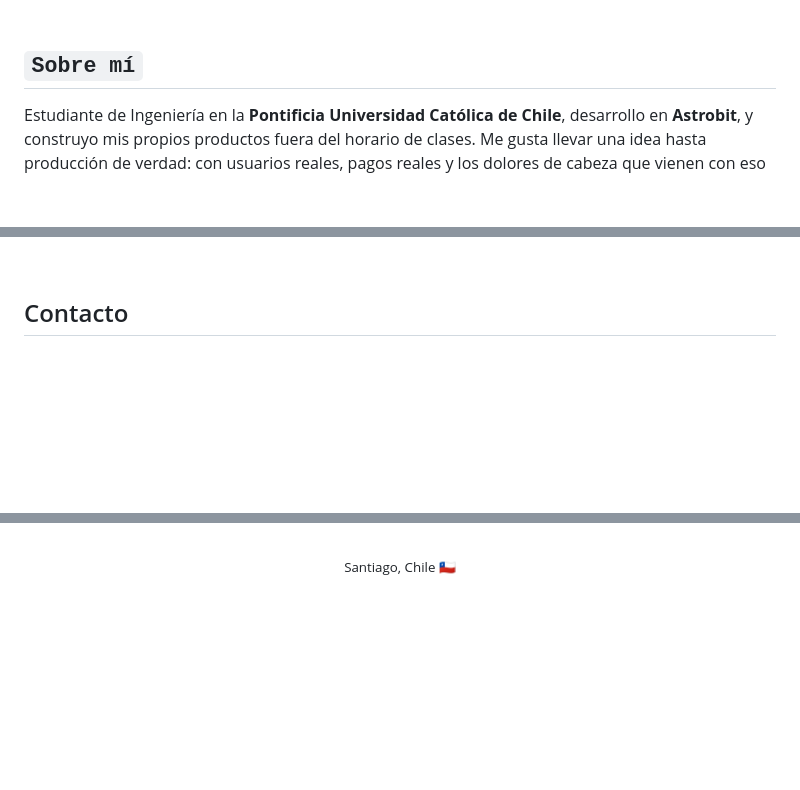
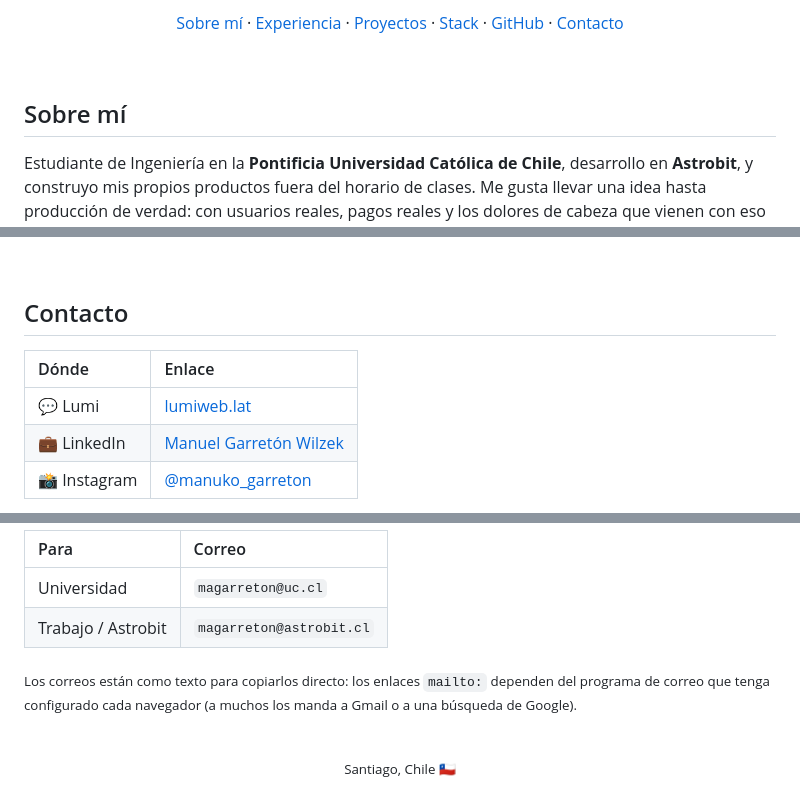
Before and after one commit to ManuelGarreton/ManuelGarreton, a Markdown page: README.md, 3 parts joined by grey strips. Rendered like a GitHub page; blank space fills up the shorter version.

```diff
--- a/README.md
+++ b/README.md
@@ -7,8 +15,17 @@
 </div>
+
+<p align="center">
+  <a href="#sobre-mí">Sobre mí</a> ·
+  <a href="#experiencia">Experiencia</a> ·
+  <a href="#proyectos">Proyectos</a> ·
+  <a href="#stack">Stack</a> ·
+  <a href="#github">GitHub</a> ·
+  <a href="#contacto">Contacto</a>
+</p>
 
 <br>
 
-## `Sobre mí`
+## Sobre mí
 
 Estudiante de Ingeniería en la **Pontificia Universidad Católica de Chile**, desarrollo en **Astrobit**, y construyo mis propios productos fuera del horario de clases. Me gusta llevar una idea hasta producción de verdad: con usuarios reales, pagos reales y los dolores de cabeza que vienen con eso (rate limits, bugs de madrugada, un servidor que hay que mantener vivo).
 
@@ -67,5 +84,9 @@ No es otro entrenador genérico: analiza **mis** partidas de Chess.com con Stock
 
 ## Contacto
 
-<div align="center">
+| Dónde | Enlace |
+| :-- | :-- |
+| 💬 Lumi | [lumiweb.lat](https://lumiweb.lat) |
+| 💼 LinkedIn | [Manuel Garretón Wilzek](https://www.linkedin.com/in/manuel-garret%C3%B3n-wilzek-355341380) |
+| 📸 Instagram | [@manuko_garreton](https://www.instagram.com/manuko_garreton/) |
 
@@ -84,5 +94,10 @@ No es otro entrenador genérico: analiza **mis** partidas de Chess.com con Stock
 
-</div>
+| Para | Correo |
+| :-- | :-- |
+| Universidad | `magarreton@uc.cl` |
+| Trabajo / Astrobit | `magarreton@astrobit.cl` |
+
+<sub>Los correos están como texto para copiarlos directo: los enlaces `mailto:` dependen del programa de correo que tenga configurado cada navegador (a muchos los manda a Gmail o a una búsqueda de Google).</sub>
 
 <br>
 
```
Also changed, not shown: other parts of README.md (+9 -12 lines).
